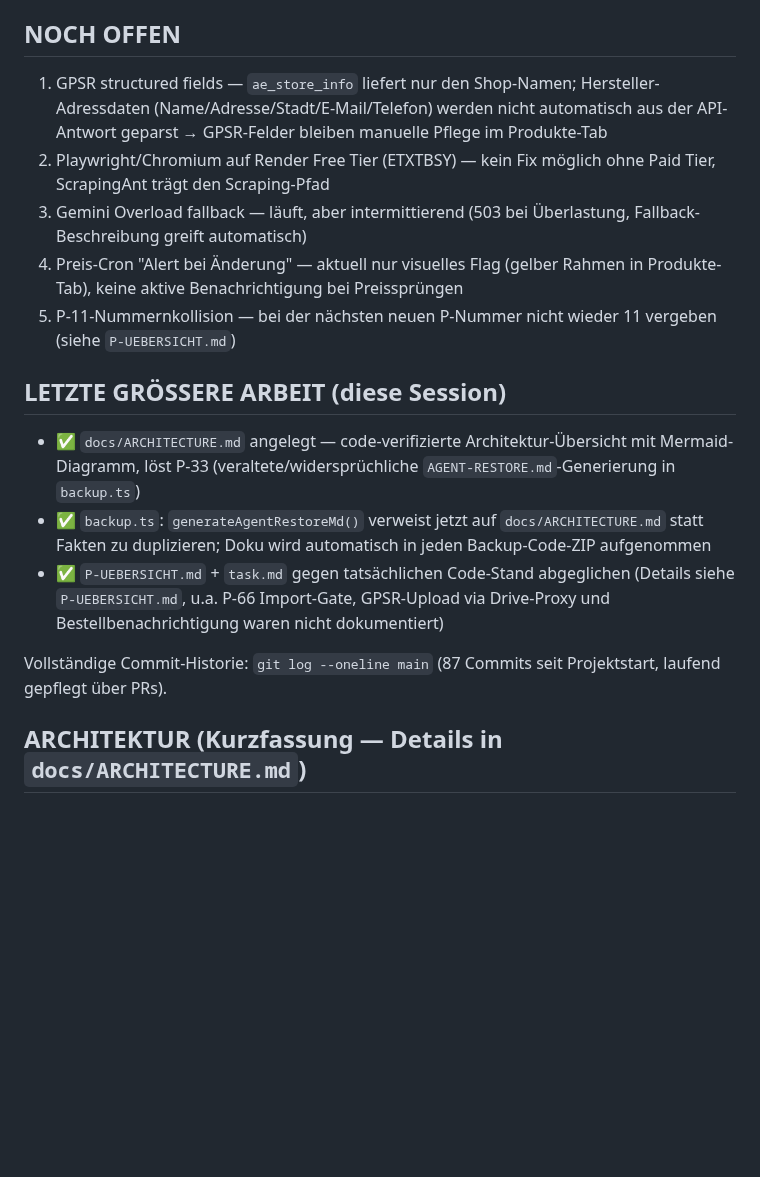
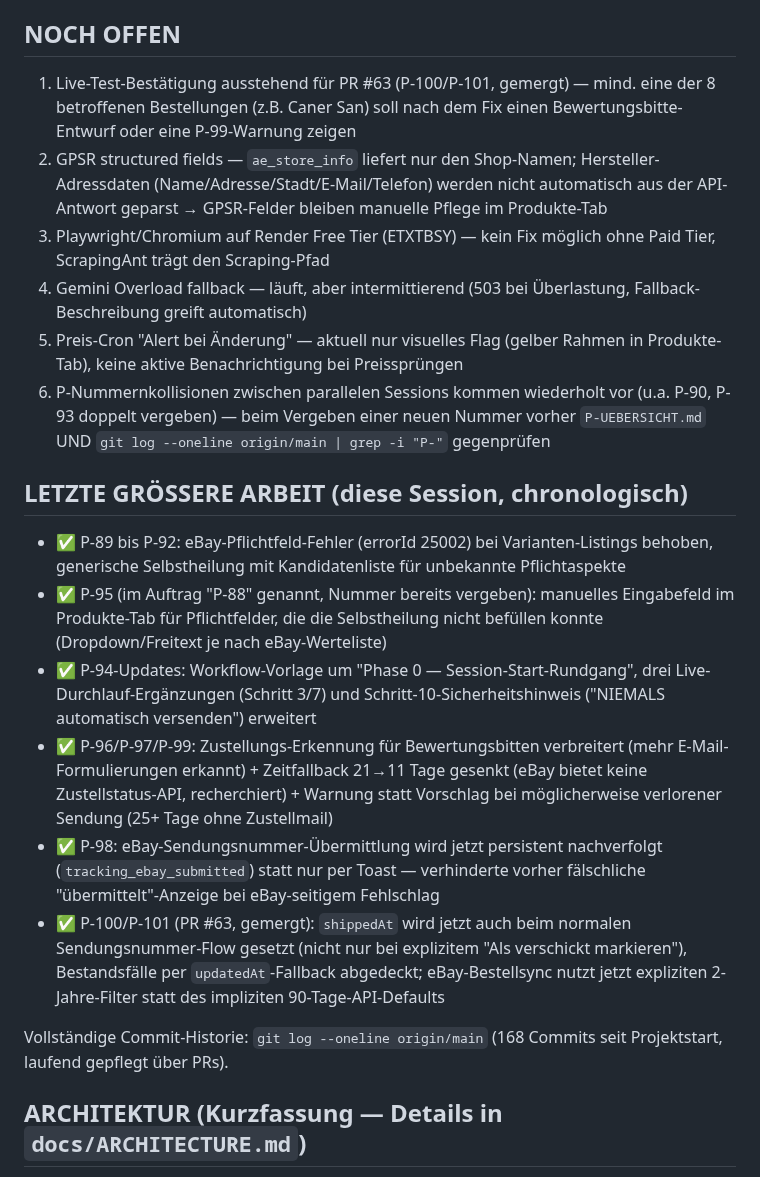
Before and after one commit to contact-e-stele/stele-e-transfer, a Markdown page: task.md, the part around the change. Rendered like a GitHub page; blank space fills up the shorter version.

Commit message:
Doku: task.md aufgeräumt und auf aktuellen Stand gebracht
War seit dem 19.08. nicht mehr aktualisiert (noch P-33/GPSR-Stand) — jetzt
mit der tatsächlich jüngsten Arbeit dieser Session (P-89 bis P-101, PR #63
gemergt) und dem noch ausstehenden Live-Test als offenem Punkt.

Co-Authored-By: Claude Sonnet 5 <noreply@anthropic.com>
Claude-Session: https://claude.ai/code/session_01VRXkfjDH3DT8WEmhCA4bJA

```diff
--- a/task.md
+++ b/task.md
@@ -4,18 +4,22 @@
 > Architektur-Details: `docs/ARCHITECTURE.md`.
 
 ## NOCH OFFEN
-1. GPSR structured fields — `ae_store_info` liefert nur den Shop-Namen; Hersteller-Adressdaten (Name/Adresse/Stadt/E-Mail/Telefon) werden nicht automatisch aus der API-Antwort geparst → GPSR-Felder bleiben manuelle Pflege im Produkte-Tab
-2. Playwright/Chromium auf Render Free Tier (ETXTBSY) — kein Fix möglich ohne Paid Tier, ScrapingAnt trägt den Scraping-Pfad
-3. Gemini Overload fallback — läuft, aber intermittierend (503 bei Überlastung, Fallback-Beschreibung greift automatisch)
-4. Preis-Cron "Alert bei Änderung" — aktuell nur visuelles Flag (gelber Rahmen in Produkte-Tab), keine aktive Benachrichtigung bei Preissprüngen
-5. P-11-Nummernkollision — bei der nächsten neuen P-Nummer nicht wieder 11 vergeben (siehe `P-UEBERSICHT.md`)
+1. Live-Test-Bestätigung ausstehend für PR #63 (P-100/P-101, gemergt) — mind. eine der 8 betroffenen Bestellungen (z.B. Caner San) soll nach dem Fix einen Bewertungsbitte-Entwurf oder eine P-99-Warnung zeigen
+2. GPSR structured fields — `ae_store_info` liefert nur den Shop-Namen; Hersteller-Adressdaten (Name/Adresse/Stadt/E-Mail/Telefon) werden nicht automatisch aus der API-Antwort geparst → GPSR-Felder bleiben manuelle Pflege im Produkte-Tab
+3. Playwright/Chromium auf Render Free Tier (ETXTBSY) — kein Fix möglich ohne Paid Tier, ScrapingAnt trägt den Scraping-Pfad
+4. Gemini Overload fallback — läuft, aber intermittierend (503 bei Überlastung, Fallback-Beschreibung greift automatisch)
+5. Preis-Cron "Alert bei Änderung" — aktuell nur visuelles Flag (gelber Rahmen in Produkte-Tab), keine aktive Benachrichtigung bei Preissprüngen
+6. P-Nummernkollisionen zwischen parallelen Sessions kommen wiederholt vor (u.a. P-90, P-93 doppelt vergeben) — beim Vergeben einer neuen Nummer vorher `P-UEBERSICHT.md` UND `git log --oneline origin/main | grep -i "P-"` gegenprüfen
 
-## LETZTE GRÖSSERE ARBEIT (diese Session)
-- ✅ `docs/ARCHITECTURE.md` angelegt — code-verifizierte Architektur-Übersicht mit Mermaid-Diagramm, löst P-33 (veraltete/widersprüchliche `AGENT-RESTORE.md`-Generierung in `backup.ts`)
-- ✅ `backup.ts`: `generateAgentRestoreMd()` verweist jetzt auf `docs/ARCHITECTURE.md` statt Fakten zu duplizieren; Doku wird automatisch in jeden Backup-Code-ZIP aufgenommen
-- ✅ `P-UEBERSICHT.md` + `task.md` gegen tatsächlichen Code-Stand abgeglichen (Details siehe `P-UEBERSICHT.md`, u.a. P-66 Import-Gate, GPSR-Upload via Drive-Proxy und Bestellbenachrichtigung waren nicht dokumentiert)
+## LETZTE GRÖSSERE ARBEIT (diese Session, chronologisch)
+- ✅ P-89 bis P-92: eBay-Pflichtfeld-Fehler (errorId 25002) bei Varianten-Listings behoben, generische Selbstheilung mit Kandidatenliste für unbekannte Pflichtaspekte
+- ✅ P-95 (im Auftrag "P-88" genannt, Nummer bereits vergeben): manuelles Eingabefeld im Produkte-Tab für Pflichtfelder, die die Selbstheilung nicht befüllen konnte (Dropdown/Freitext je nach eBay-Werteliste)
+- ✅ P-94-Updates: Workflow-Vorlage um "Phase 0 — Session-Start-Rundgang", drei Live-Durchlauf-Ergänzungen (Schritt 3/7) und Schritt-10-Sicherheitshinweis ("NIEMALS automatisch versenden") erweitert
+- ✅ P-96/P-97/P-99: Zustellungs-Erkennung für Bewertungsbitten verbreitert (mehr E-Mail-Formulierungen erkannt) + Zeitfallback 21→11 Tage gesenkt (eBay bietet keine Zustellstatus-API, recherchiert) + Warnung statt Vorschlag bei möglicherweise verlorener Sendung (25+ Tage ohne Zustellmail)
+- ✅ P-98: eBay-Sendungsnummer-Übermittlung wird jetzt persistent nachverfolgt (`tracking_ebay_submitted`) statt nur per Toast — verhinderte vorher fälschliche "übermittelt"-Anzeige bei eBay-seitigem Fehlschlag
+- ✅ P-100/P-101 (PR #63, gemergt): `shippedAt` wird jetzt auch beim normalen Sendungsnummer-Flow gesetzt (nicht nur bei explizitem "Als verschickt markieren"), Bestandsfälle per `updatedAt`-Fallback abgedeckt; eBay-Bestellsync nutzt jetzt expliziten 2-Jahre-Filter statt des impliziten 90-Tage-API-Defaults
 
-Vollständige Commit-Historie: `git log --oneline main` (87 Commits seit Projektstart, laufend gepflegt über PRs).
+Vollständige Commit-Historie: `git log --oneline origin/main` (168 Commits seit Projektstart, laufend gepflegt über PRs).
 
 ## ARCHITEKTUR (Kurzfassung — Details in `docs/ARCHITECTURE.md`)
 - Shop: stele-e-transfer (eBay DE), Kleingewerbe §19 UStG, Wiesbaden
```
